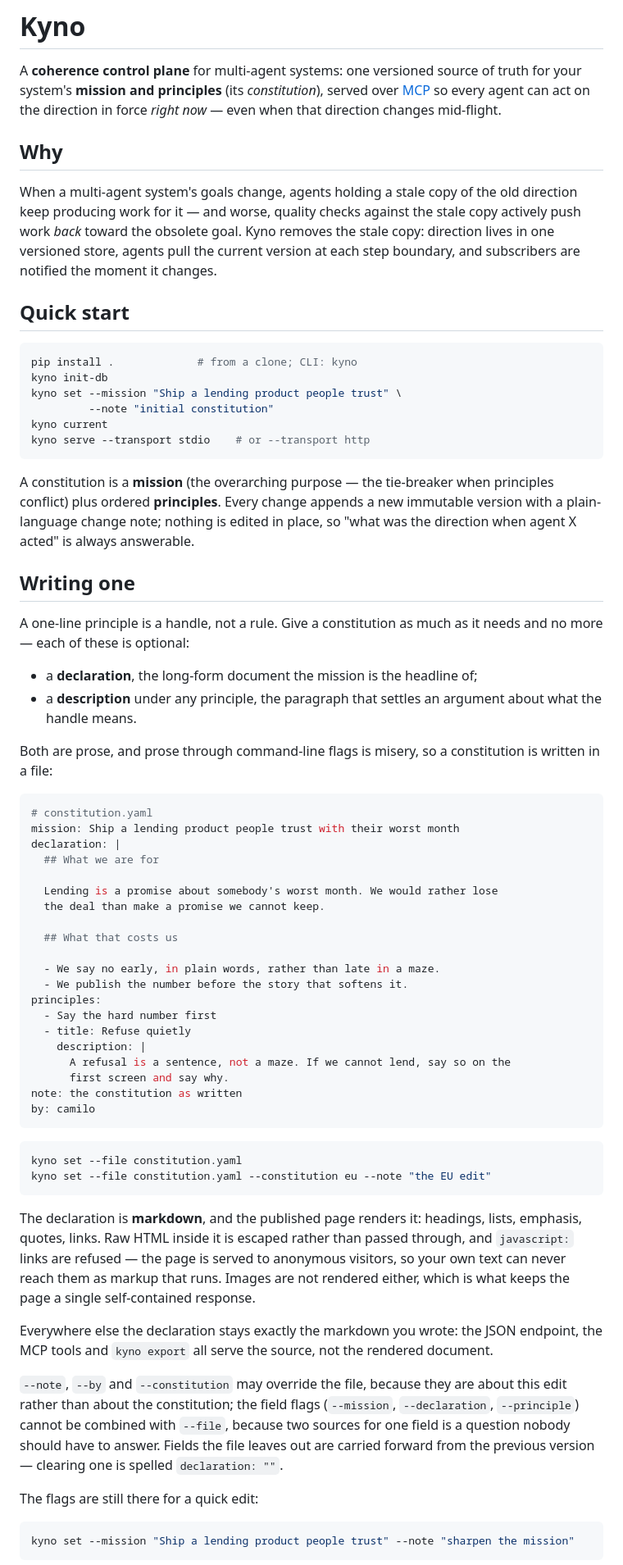
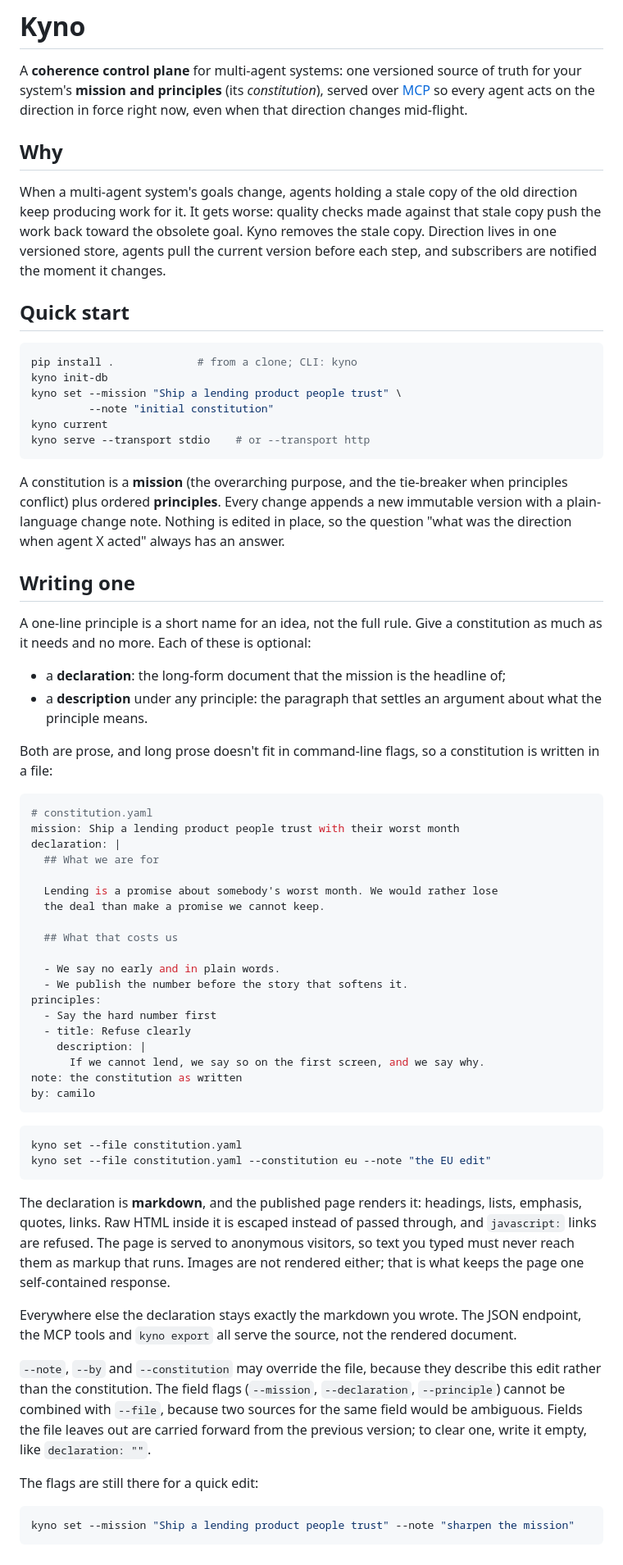
Before and after one commit to cizambra/kyno, a Markdown page: README.md, the part around one of its changes. Shown at 82% size. Rendered like a GitHub page.

````diff
--- a/README.md
+++ b/README.md
@@ -2,16 +2,16 @@
 
 A **coherence control plane** for multi-agent systems: one versioned source of
 truth for your system's **mission and principles** (its *constitution*), served
-over [MCP](https://modelcontextprotocol.io) so every agent can act on the
-direction in force *right now* — even when that direction changes mid-flight.
+over [MCP](https://modelcontextprotocol.io) so every agent acts on the
+direction in force right now, even when that direction changes mid-flight.
 
 ## Why
 
 When a multi-agent system's goals change, agents holding a stale copy of the
-old direction keep producing work for it — and worse, quality checks against
-the stale copy actively push work *back* toward the obsolete goal. Kyno
-removes the stale copy: direction lives in one versioned store, agents pull the
-current version at each step boundary, and subscribers are notified the moment
+old direction keep producing work for it. It gets worse: quality checks made
+against that stale copy push the work back toward the obsolete goal. Kyno
+removes the stale copy. Direction lives in one versioned store, agents pull
+the current version before each step, and subscribers are notified the moment
 it changes.
 
 ## Quick start
@@ -25,21 +25,22 @@ kyno current
 kyno serve --transport stdio    # or --transport http
 ```
 
-A constitution is a **mission** (the overarching purpose — the tie-breaker when
-principles conflict) plus ordered **principles**. Every change appends a new
-immutable version with a plain-language change note; nothing is edited in
-place, so "what was the direction when agent X acted" is always answerable.
+A constitution is a **mission** (the overarching purpose, and the tie-breaker
+when principles conflict) plus ordered **principles**. Every change appends a
+new immutable version with a plain-language change note. Nothing is edited in
+place, so the question "what was the direction when agent X acted" always has
+an answer.
 
 ## Writing one
 
-A one-line principle is a handle, not a rule. Give a constitution as much as
-it needs and no more — each of these is optional:
+A one-line principle is a short name for an idea, not the full rule. Give a
+constitution as much as it needs and no more. Each of these is optional:
 
-- a **declaration**, the long-form document the mission is the headline of;
-- a **description** under any principle, the paragraph that settles an
-  argument about what the handle means.
+- a **declaration**: the long-form document that the mission is the headline of;
+- a **description** under any principle: the paragraph that settles an
+  argument about what the principle means.
 
-Both are prose, and prose through command-line flags is misery, so a
+Both are prose, and long prose doesn't fit in command-line flags, so a
 constitution is written in a file:
 
 ```yaml
@@ -53,14 +54,13 @@ declaration: |
 
   ## What that costs us
 
-  - We say no early, in plain words, rather than late in a maze.
+  - We say no early and in plain words.
   - We publish the number before the story that softens it.
 principles:
   - Say the hard number first
-  - title: Refuse quietly
+  - title: Refuse clearly
     description: |
-      A refusal is a sentence, not a maze. If we cannot lend, say so on the
-      first screen and say why.
+      If we cannot lend, we say so on the first screen, and we say why.
 note: the constitution as written
 by: camilo
 ```
@@ -71,22 +71,22 @@ kyno set --file constitution.yaml --constitution eu --note "the EU edit"
 ```
 
 The declaration is **markdown**, and the published page renders it: headings,
-lists, emphasis, quotes, links. Raw HTML inside it is escaped rather than
-passed through, and `javascript:` links are refused — the page is served to
-anonymous visitors, so your own text can never reach them as markup that runs.
-Images are not rendered either, which is what keeps the page a single
+lists, emphasis, quotes, links. Raw HTML inside it is escaped instead of
+passed through, and `javascript:` links are refused. The page is served to
+anonymous visitors, so text you typed must never reach them as markup that
+runs. Images are not rendered either; that is what keeps the page one
 self-contained response.
 
-Everywhere else the declaration stays exactly the markdown you wrote: the JSON
-endpoint, the MCP tools and `kyno export` all serve the source, not the
+Everywhere else the declaration stays exactly the markdown you wrote. The
+JSON endpoint, the MCP tools and `kyno export` all serve the source, not the
 rendered document.
 
-`--note`, `--by` and `--constitution` may override the file, because they are
-about this edit rather than about the constitution; the field flags
-(`--mission`, `--declaration`, `--principle`) cannot be combined with `--file`,
-because two sources for one field is a question nobody should have to answer.
-Fields the file leaves out are carried forward from the previous version —
-clearing one is spelled `declaration: ""`.
+`--note`, `--by` and `--constitution` may override the file, because they
+describe this edit rather than the constitution. The field flags
+(`--mission`, `--declaration`, `--principle`) cannot be combined with
+`--file`, because two sources for the same field would be ambiguous. Fields
+the file leaves out are carried forward from the previous version; to clear
+one, write it empty, like `declaration: ""`.
 
 The flags are still there for a quick edit:
 
````
Also changed, not shown: other parts of README.md (+131 -130 lines).
